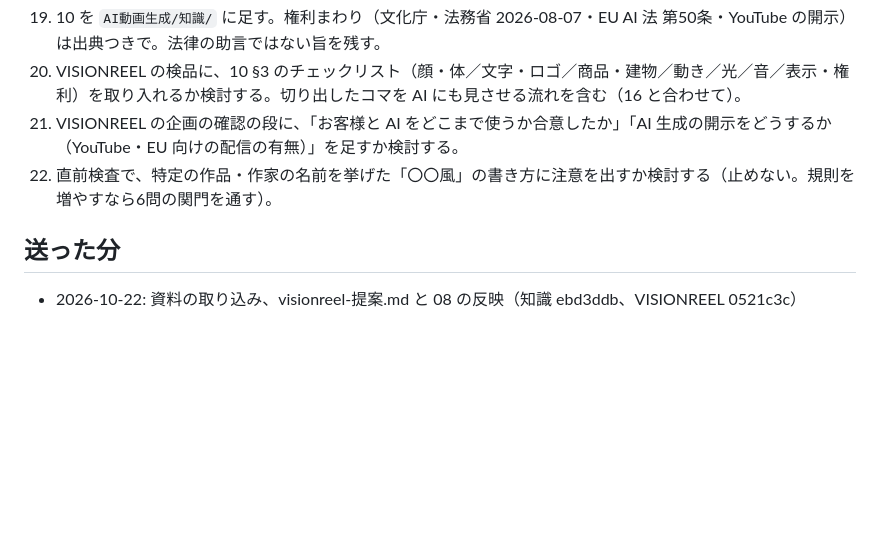
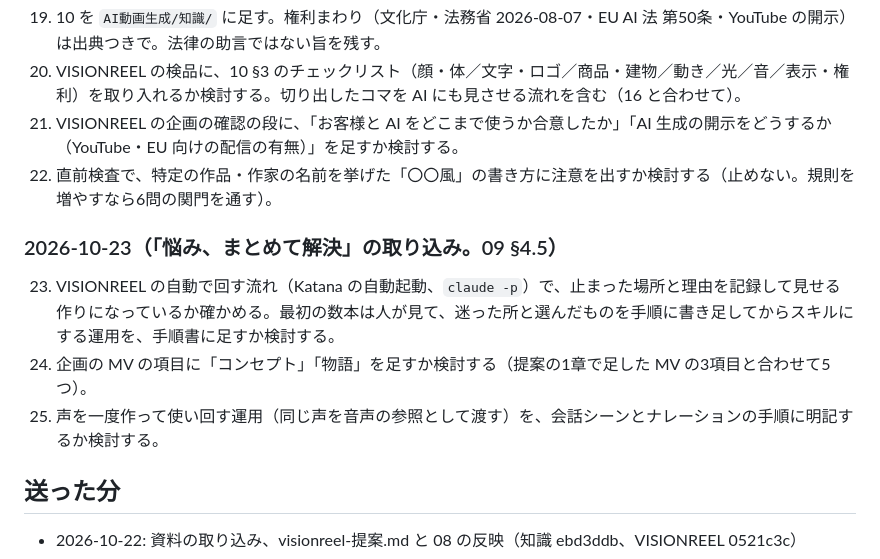
Before and after one commit to editroom1980/video-production-manager, a Markdown page: docs/video-ai/開発チャットへの依頼_未送.md, the part around the change. Rendered like a GitHub page; blank space fills up the shorter version.

```diff
--- a/docs/video-ai/開発チャットへの依頼_未送.md
+++ b/docs/video-ai/開発チャットへの依頼_未送.md
@@ -37,5 +37,10 @@
 21. VISIONREEL の企画の確認の段に、「お客様と AI をどこまで使うか合意したか」「AI 生成の開示をどうするか（YouTube・EU 向けの配信の有無）」を足すか検討する。
 22. 直前検査で、特定の作品・作家の名前を挙げた「〇〇風」の書き方に注意を出すか検討する（止めない。規則を増やすなら6問の関門を通す）。
 
+### 2026-10-23（「悩み、まとめて解決」の取り込み。09 §4.5）
+23. VISIONREEL の自動で回す流れ（Katana の自動起動、`claude -p`）で、止まった場所と理由を記録して見せる作りになっているか確かめる。最初の数本は人が見て、迷った所と選んだものを手順に書き足してからスキルにする運用を、手順書に足すか検討する。
+24. 企画の MV の項目に「コンセプト」「物語」を足すか検討する（提案の1章で足した MV の3項目と合わせて5つ）。
+25. 声を一度作って使い回す運用（同じ声を音声の参照として渡す）を、会話シーンとナレーションの手順に明記するか検討する。
+
 ## 送った分
 - 2026-10-22: 資料の取り込み、visionreel-提案.md と 08 の反映（知識 ebd3ddb、VISIONREEL 0521c3c）
```
Also changed, not shown: docs/video-ai/08-creators.md (+1 -1 lines), docs/video-ai/09-genre-playbook.md (+48 -1 lines).
